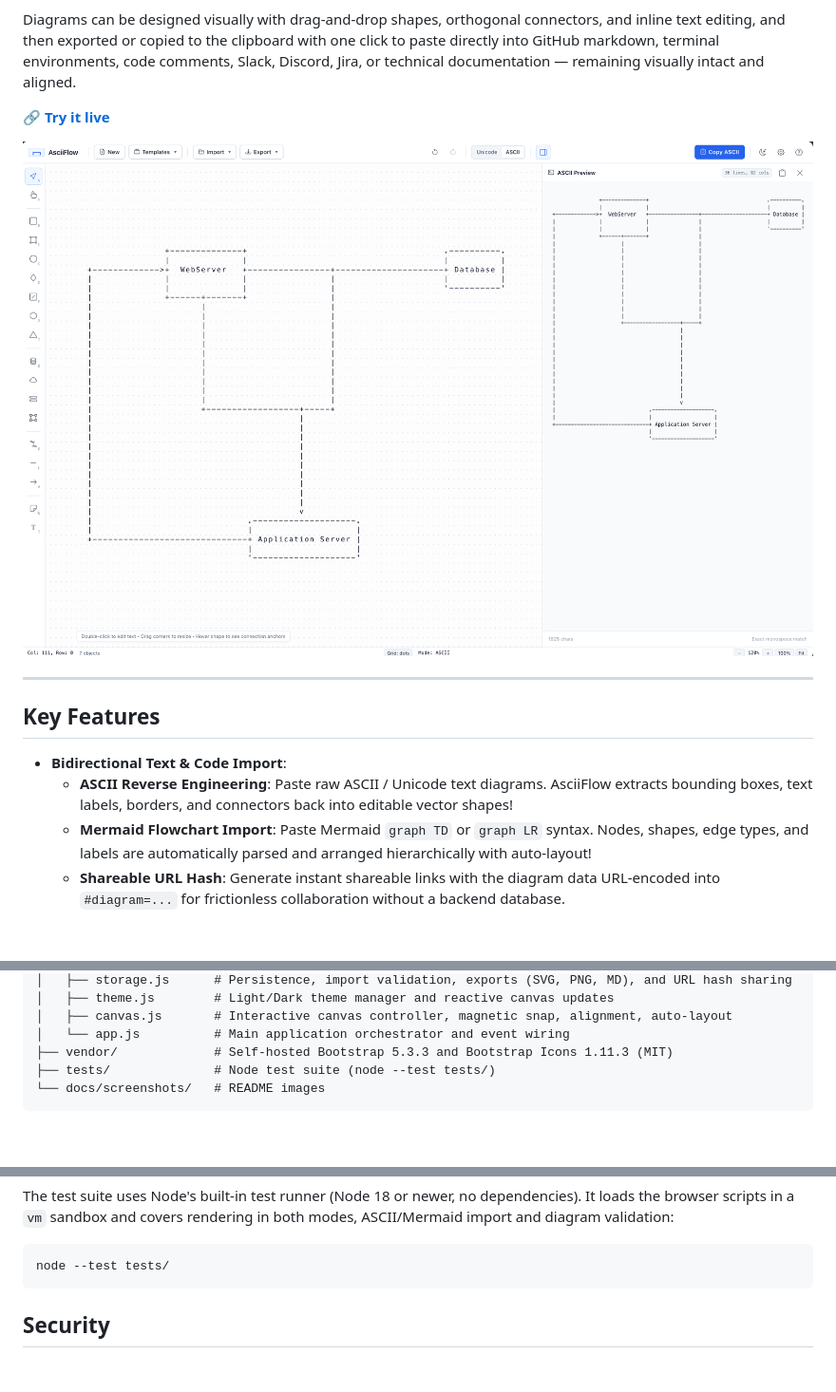
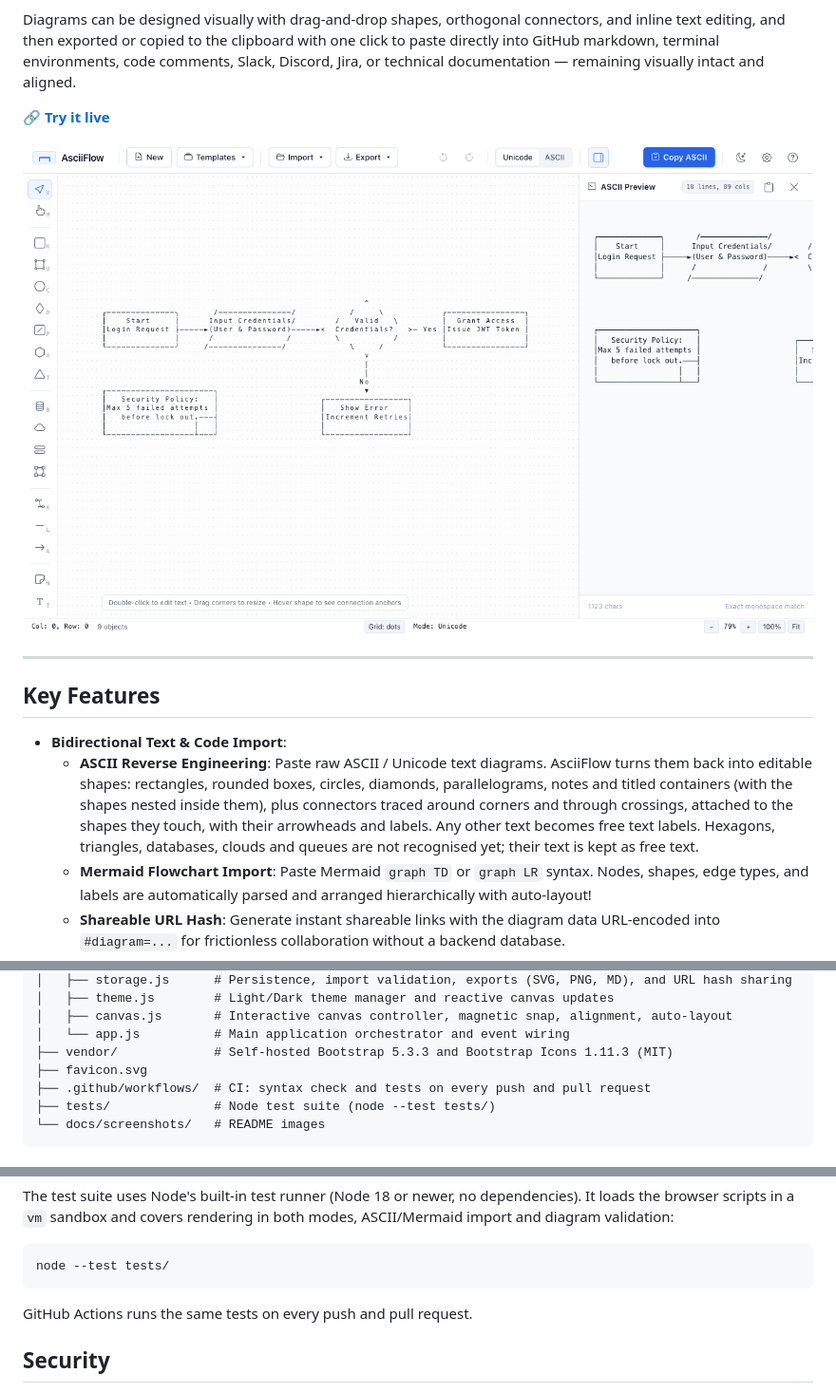
Before and after one commit to jozeta/AsciiFlow, a Markdown page: README.md, 3 parts joined by grey strips. Shown at 95% size. GitHub-like rendering; pictures changed too: docs/screenshots/editor.png; blank space fills up the shorter version.

````diff
--- a/README.md
+++ b/README.md
@@ -13,7 +13,7 @@ Diagrams can be designed visually with drag-and-drop shapes, orthogonal connecto
 ## Key Features
 
 - **Bidirectional Text & Code Import**:
-  - **ASCII Reverse Engineering**: Paste raw ASCII / Unicode text diagrams. AsciiFlow extracts bounding boxes, text labels, borders, and connectors back into editable vector shapes!
+  - **ASCII Reverse Engineering**: Paste raw ASCII / Unicode text diagrams. AsciiFlow turns them back into editable shapes: rectangles, rounded boxes, circles, diamonds, parallelograms, notes and titled containers (with the shapes nested inside them), plus connectors traced around corners and through crossings, attached to the shapes they touch, with their arrowheads and labels. Any other text becomes free text labels. Hexagons, triangles, databases, clouds and queues are not recognised yet; their text is kept as free text.
   - **Mermaid Flowchart Import**: Paste Mermaid `graph TD` or `graph LR` syntax. Nodes, shapes, edge types, and labels are automatically parsed and arranged hierarchically with auto-layout!
   - **Shareable URL Hash**: Generate instant shareable links with the diagram data URL-encoded into `#diagram=...` for frictionless collaboration without a backend database.
 - **Smart Alignment & Auto-Layout**:
@@ -60,6 +60,8 @@ Diagrams can be designed visually with drag-and-drop shapes, orthogonal connecto
 │   ├── canvas.js       # Interactive canvas controller, magnetic snap, alignment, auto-layout
 │   └── app.js          # Main application orchestrator and event wiring
 ├── vendor/             # Self-hosted Bootstrap 5.3.3 and Bootstrap Icons 1.11.3 (MIT)
+├── favicon.svg
+├── .github/workflows/  # CI: syntax check and tests on every push and pull request
 ├── tests/              # Node test suite (node --test tests/)
 └── docs/screenshots/   # README images
 ```
@@ -82,6 +84,8 @@ diagram validation:
 ```sh
 node --test tests/
 ```
+
+GitHub Actions runs the same tests on every push and pull request.
 
 ## Security
 
````
Also changed, not shown: CHANGELOG.md (+12 -0 lines), CLAUDE.md (+18 -6 lines), 10 other files.
